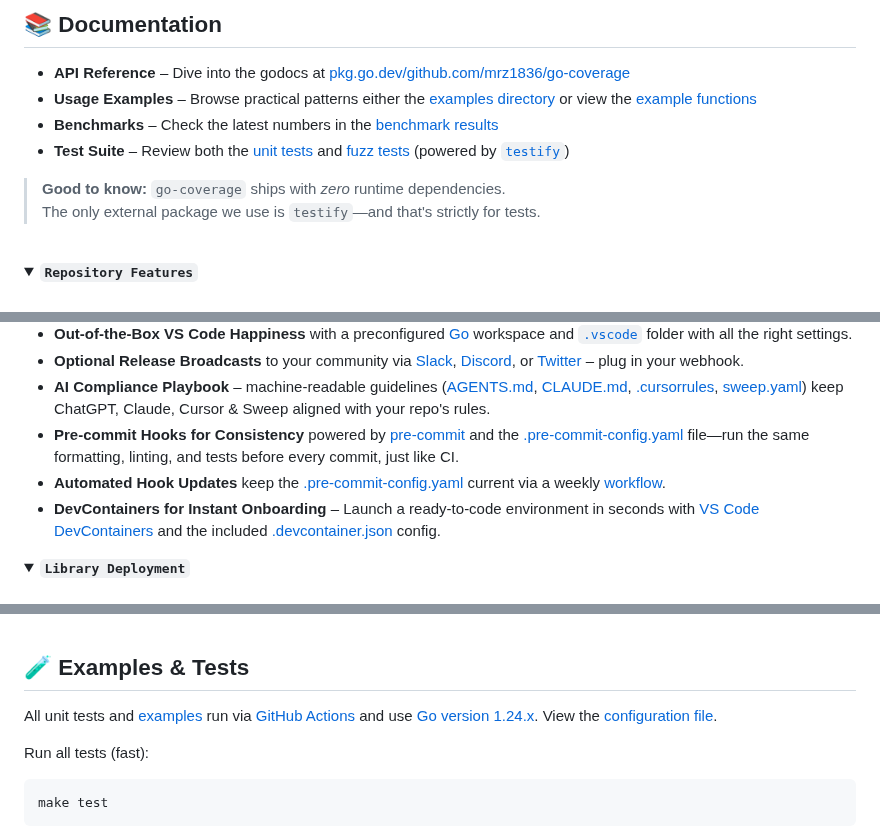
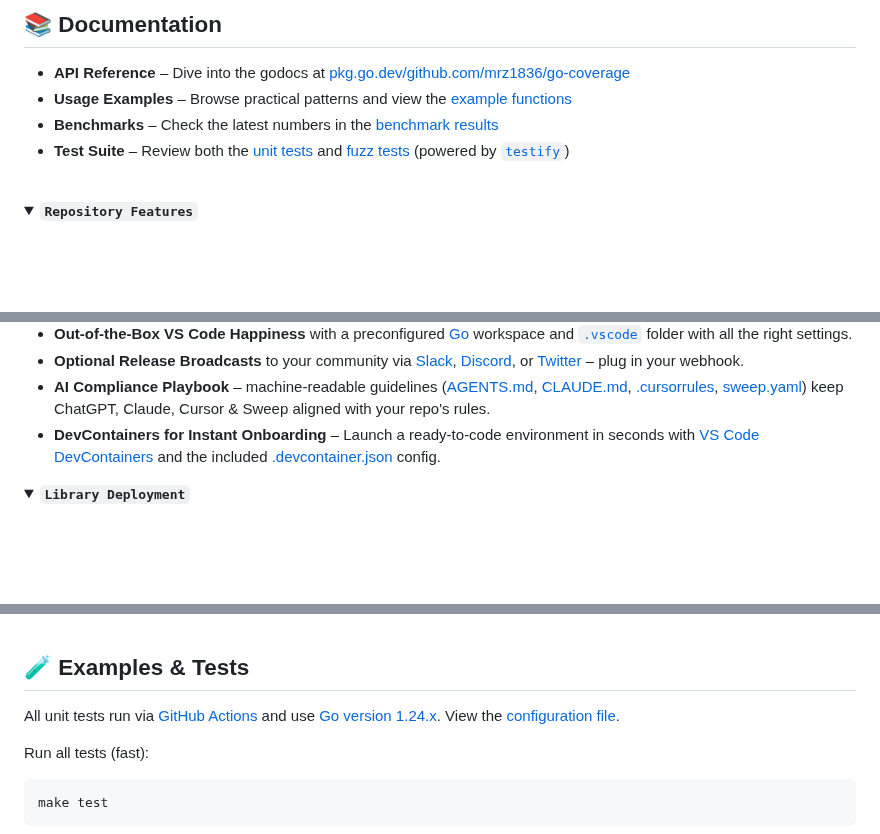
Before and after one commit to mrz1836/go-coverage, a Markdown page: README.md, 3 parts joined by grey strips. Drawn GitHub-style; folded sections open; blank space fills up the shorter version.

Commit message:
fix: readme updates

```diff
--- a/README.md
+++ b/README.md
@@ -99,12 +99,9 @@ go get -u github.com/mrz1836/go-coverage
 ## 📚 Documentation
 
 - **API Reference** – Dive into the godocs at [pkg.go.dev/github.com/mrz1836/go-coverage](https://pkg.go.dev/github.com/mrz1836/go-coverage)
-- **Usage Examples** – Browse practical patterns either the [examples directory](examples) or view the [example functions](template_example_test.go)
+- **Usage Examples** – Browse practical patterns and view the [example functions](/examples)
 - **Benchmarks** – Check the latest numbers in the [benchmark results](#benchmark-results)
 - **Test Suite** – Review both the [unit tests](template_test.go) and [fuzz tests](template_fuzz_test.go) (powered by [`testify`](https://github.com/stretchr/testify))
-
-> **Good to know:** `go-coverage` ships with *zero* runtime dependencies.
-> The only external package we use is `testify`—and that's strictly for tests.
 
 <br/>
 
@@ -133,8 +130,6 @@ go get -u github.com/mrz1836/go-coverage
 * **Out‑of‑the‑Box VS Code Happiness** with a preconfigured [Go](https://code.visualstudio.com/docs/languages/go) workspace and [`.vscode`](.vscode) folder with all the right settings.
 * **Optional Release Broadcasts** to your community via [Slack](https://slack.com), [Discord](https://discord.com), or [Twitter](https://twitter.com) – plug in your webhook.
 * **AI Compliance Playbook** – machine‑readable guidelines ([AGENTS.md](.github/AGENTS.md), [CLAUDE.md](.github/CLAUDE.md), [.cursorrules](.cursorrules), [sweep.yaml](.github/sweep.yaml)) keep ChatGPT, Claude, Cursor & Sweep aligned with your repo's rules.
-* **Pre-commit Hooks for Consistency** powered by [pre-commit](https://pre-commit.com) and the [.pre-commit-config.yaml](.pre-commit-config.yaml) file—run the same formatting, linting, and tests before every commit, just like CI.
-* **Automated Hook Updates** keep the [.pre-commit-config.yaml](.pre-commit-config.yaml) current via a weekly [workflow](.github/workflows/update-pre-commit-hooks.yml).
 * **DevContainers for Instant Onboarding** – Launch a ready-to-code environment in seconds with [VS Code DevContainers](https://containers.dev/) and the included [.devcontainer.json](.devcontainer.json) config.
 
 </details>
@@ -288,7 +283,7 @@ This command ensures all dependencies are brought up to date in a single step, i
 
 ## 🧪 Examples & Tests
 
-All unit tests and [examples](examples) run via [GitHub Actions](https://github.com/mrz1836/go-coverage/actions) and use [Go version 1.24.x](https://go.dev/doc/go1.24). View the [configuration file](.github/workflows/fortress.yml).
+All unit tests run via [GitHub Actions](https://github.com/mrz1836/go-coverage/actions) and use [Go version 1.24.x](https://go.dev/doc/go1.24). View the [configuration file](.github/workflows/fortress.yml).
 
 Run all tests (fast):
 
```
